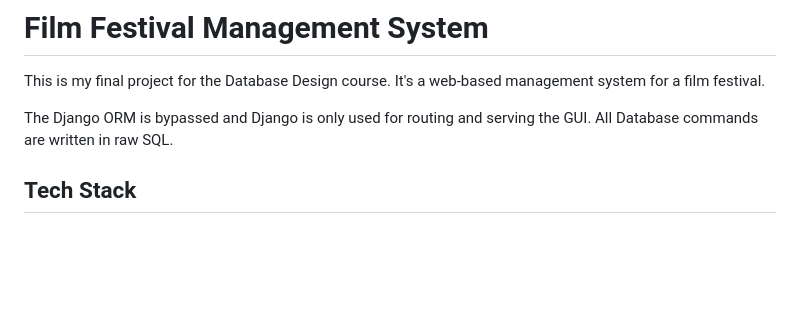
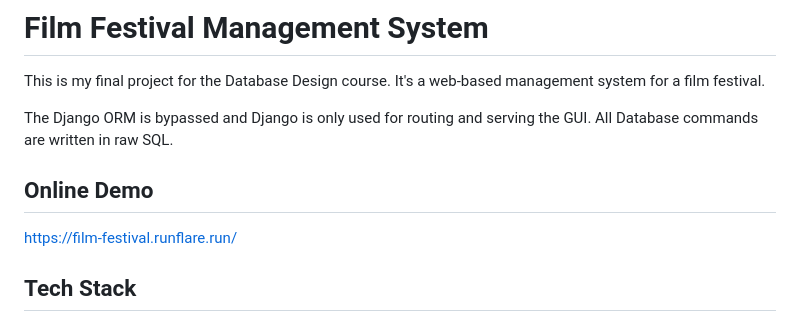
Before and after one commit to PouyaKhDev/DB-Design-University, a Markdown page: README.md, the part around the change. GitHub-like rendering; blank space fills up the shorter version.

```diff
--- a/README.md
+++ b/README.md
@@ -4,6 +4,10 @@ This is my final project for the Database Design course. It's a web-based manage
 
 The Django ORM is bypassed and Django is only used for routing and serving the GUI.
 All Database commands are written in raw SQL.
+
+## Online Demo
+
+https://film-festival.runflare.run/
 
 ## Tech Stack
 
```
Also changed, not shown: docs/WORK_REPORT.md (+4 -0 lines).
